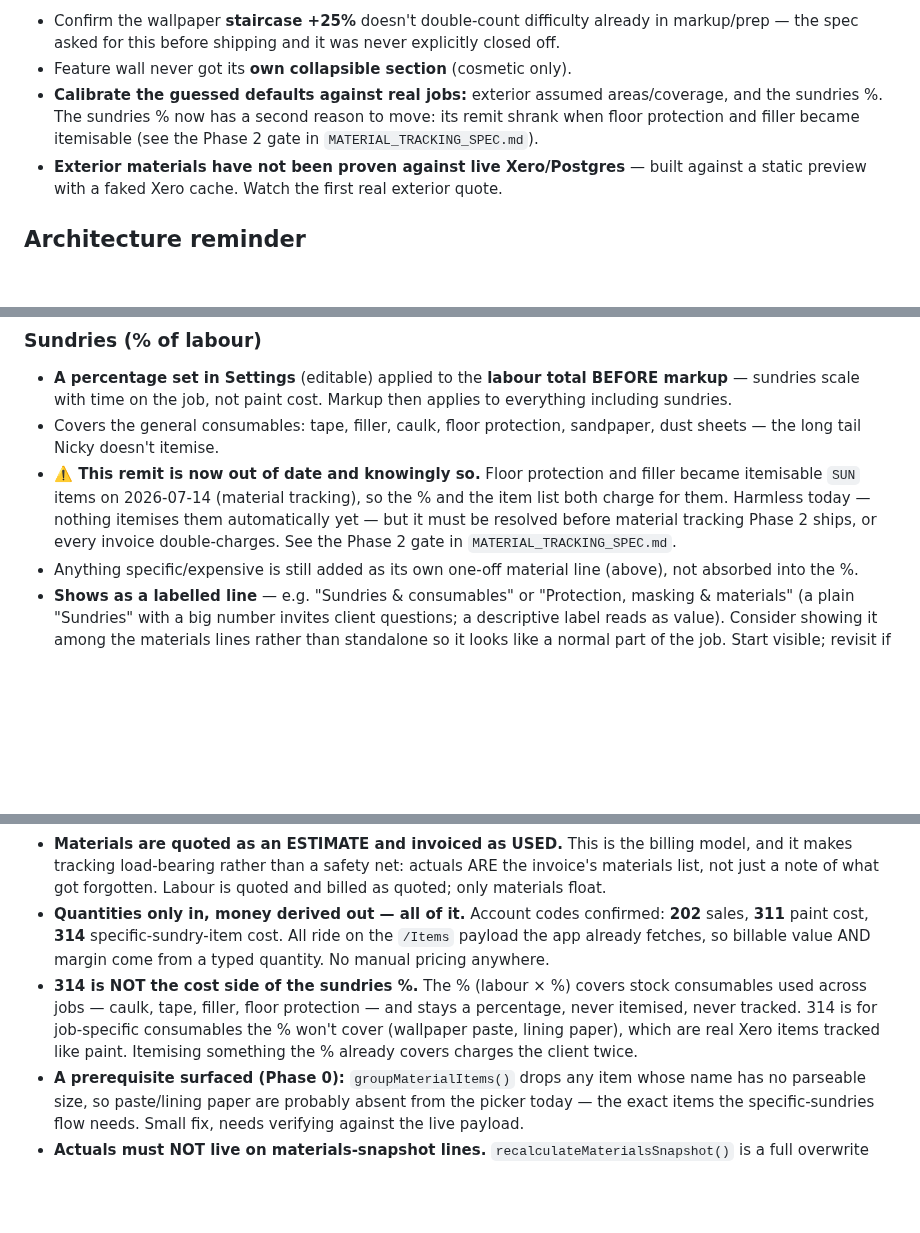
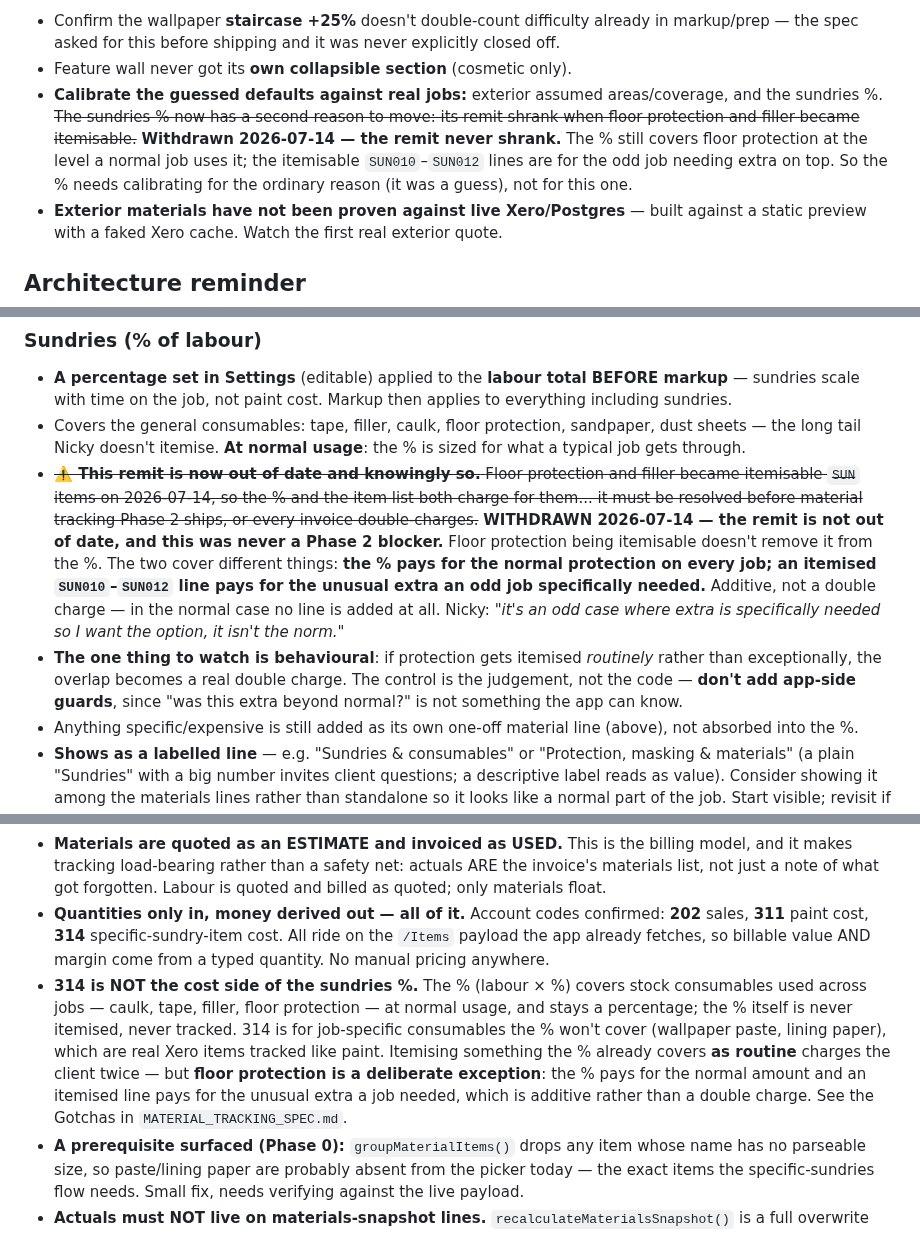
Before and after one commit to nickyhawkins/nh-estimator, a Markdown page: FEATURES.md, 3 parts joined by grey strips. GitHub-like rendering; blank space fills up the shorter version.

```diff
--- a/FEATURES.md
+++ b/FEATURES.md
@@ -17,7 +17,7 @@ Reconciled against the code on **2026-07-14**. Most of the original roadmap is n
 **Loose ends on otherwise-shipped features:**
 - Confirm the wallpaper **staircase +25%** doesn't double-count difficulty already in markup/prep — the spec asked for this before shipping and it was never explicitly closed off.
 - Feature wall never got its **own collapsible section** (cosmetic only).
-- **Calibrate the guessed defaults against real jobs:** exterior assumed areas/coverage, and the sundries %. The sundries % now has a second reason to move: its remit shrank when floor protection and filler became itemisable (see the Phase 2 gate in `MATERIAL_TRACKING_SPEC.md`).
+- **Calibrate the guessed defaults against real jobs:** exterior assumed areas/coverage, and the sundries %. ~~The sundries % now has a second reason to move: its remit shrank when floor protection and filler became itemisable.~~ **Withdrawn 2026-07-14 — the remit never shrank.** The % still covers floor protection at the level a normal job uses it; the itemisable `SUN010`–`SUN012` lines are for the odd job needing extra on top. So the % needs calibrating for the ordinary reason (it was a guess), not for this one.
 - **Exterior materials have not been proven against live Xero/Postgres** — built against a static preview with a faked Xero cache. Watch the first real exterior quote.
 
 ## Architecture reminder
@@ -78,8 +78,9 @@ Built before the deposit, as sequenced: the deposit is based on the materials/to
 
 ### Sundries (% of labour)
 - **A percentage set in Settings** (editable) applied to the **labour total BEFORE markup** — sundries scale with time on the job, not paint cost. Markup then applies to everything including sundries.
-- Covers the general consumables: tape, filler, caulk, floor protection, sandpaper, dust sheets — the long tail Nicky doesn't itemise.
-- **⚠️ This remit is now out of date and knowingly so.** Floor protection and filler became itemisable `SUN` items on 2026-07-14 (material tracking), so the % and the item list both charge for them. Harmless today — nothing itemises them automatically yet — but it must be resolved before material tracking Phase 2 ships, or every invoice double-charges. See the Phase 2 gate in `MATERIAL_TRACKING_SPEC.md`.
+- Covers the general consumables: tape, filler, caulk, floor protection, sandpaper, dust sheets — the long tail Nicky doesn't itemise. **At normal usage**: the % is sized for what a typical job gets through.
+- ~~**⚠️ This remit is now out of date and knowingly so.** Floor protection and filler became itemisable `SUN` items on 2026-07-14, so the % and the item list both charge for them... it must be resolved before material tracking Phase 2 ships, or every invoice double-charges.~~ **WITHDRAWN 2026-07-14 — the remit is not out of date, and this was never a Phase 2 blocker.** Floor protection being itemisable doesn't remove it from the %. The two cover different things: **the % pays for the normal protection on every job; an itemised `SUN010`–`SUN012` line pays for the unusual extra an odd job specifically needed.** Additive, not a double charge — in the normal case no line is added at all. Nicky: *"it's an odd case where extra is specifically needed so I want the option, it isn't the norm."*
+- **The one thing to watch is behavioural**: if protection gets itemised *routinely* rather than exceptionally, the overlap becomes a real double charge. The control is the judgement, not the code — **don't add app-side guards**, since "was this extra beyond normal?" is not something the app can know.
 - Anything specific/expensive is still added as its own one-off material line (above), not absorbed into the %.
 - **Shows as a labelled line** — e.g. "Sundries & consumables" or "Protection, masking & materials" (a plain "Sundries" with a big number invites client questions; a descriptive label reads as value). Consider showing it among the materials lines rather than standalone so it looks like a normal part of the job. Start visible; revisit if it draws questions on real quotes.
 - Feeds the materials/total and therefore the deposit; goes onto the Xero quote as its own line.
@@ -386,7 +387,7 @@ DIFFERENT from everything else so far — everything to date is ESTIMATING (what
 Headlines from the spec:
 - **Materials are quoted as an ESTIMATE and invoiced as USED.** This is the billing model, and it makes tracking load-bearing rather than a safety net: actuals ARE the invoice's materials list, not just a note of what got forgotten. Labour is quoted and billed as quoted; only materials float.
 - **Quantities only in, money derived out — all of it.** Account codes confirmed: **202** sales, **311** paint cost, **314** specific-sundry-item cost. All ride on the `/Items` payload the app already fetches, so billable value AND margin come from a typed quantity. No manual pricing anywhere.
-- **314 is NOT the cost side of the sundries %.** The % (labour × %) covers stock consumables used across jobs — caulk, tape, filler, floor protection — and stays a percentage, never itemised, never tracked. 314 is for job-specific consumables the % won't cover (wallpaper paste, lining paper), which are real Xero items tracked like paint. Itemising something the % already covers charges the client twice.
+- **314 is NOT the cost side of the sundries %.** The % (labour × %) covers stock consumables used across jobs — caulk, tape, filler, floor protection — at normal usage, and stays a percentage; the % itself is never itemised, never tracked. 314 is for job-specific consumables the % won't cover (wallpaper paste, lining paper), which are real Xero items tracked like paint. Itemising something the % already covers **as routine** charges the client twice — but **floor protection is a deliberate exception**: the % pays for the normal amount and an itemised line pays for the unusual extra a job needed, which is additive rather than a double charge. See the Gotchas in `MATERIAL_TRACKING_SPEC.md`.
 - **A prerequisite surfaced (Phase 0):** `groupMaterialItems()` drops any item whose name has no parseable size, so paste/lining paper are probably absent from the picker today — the exact items the specific-sundries flow needs. Small fix, needs verifying against the live payload.
 - **Actuals must NOT live on materials-snapshot lines.** `recalculateMaterialsSnapshot()` is a full overwrite that regenerates every line id, so actuals stored there would be silently destroyed by a normal mid-job Recalculate — destroying the invoice, under this billing model. They get their own `material_actuals` table, joined by `itemCode` (stable) rather than line id (not stable).
 - **The app has no invoice path** — it only creates Quotes. Billing actuals means either outputting a list to enter in Xero (recommended start) or building `POST /Invoices`.
```
Also changed, not shown: MATERIAL_TRACKING_SPEC.md (+13 -4 lines).
